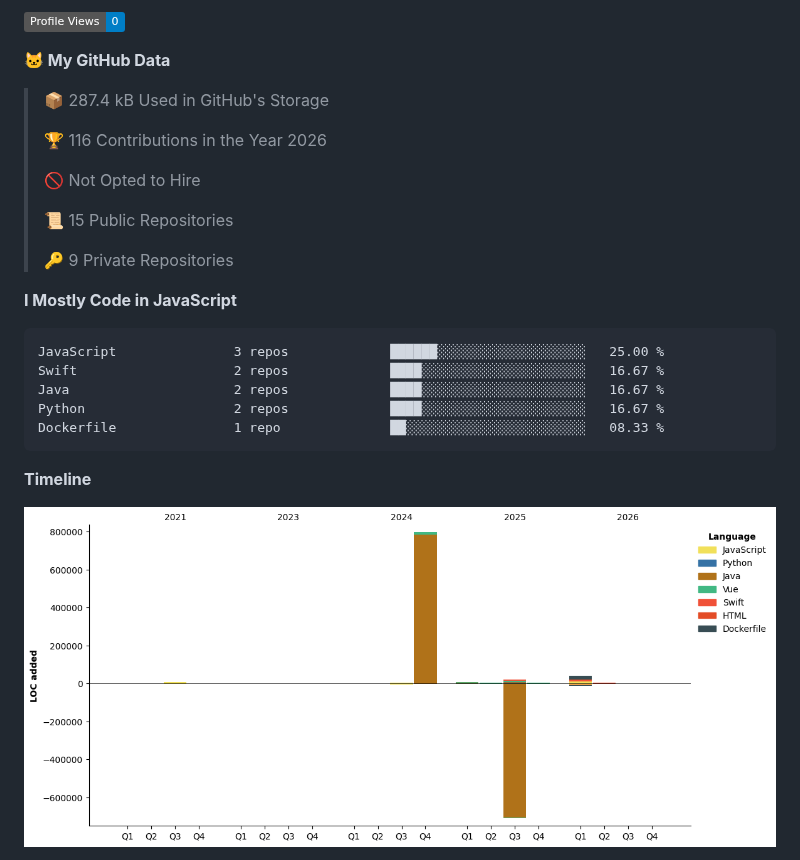
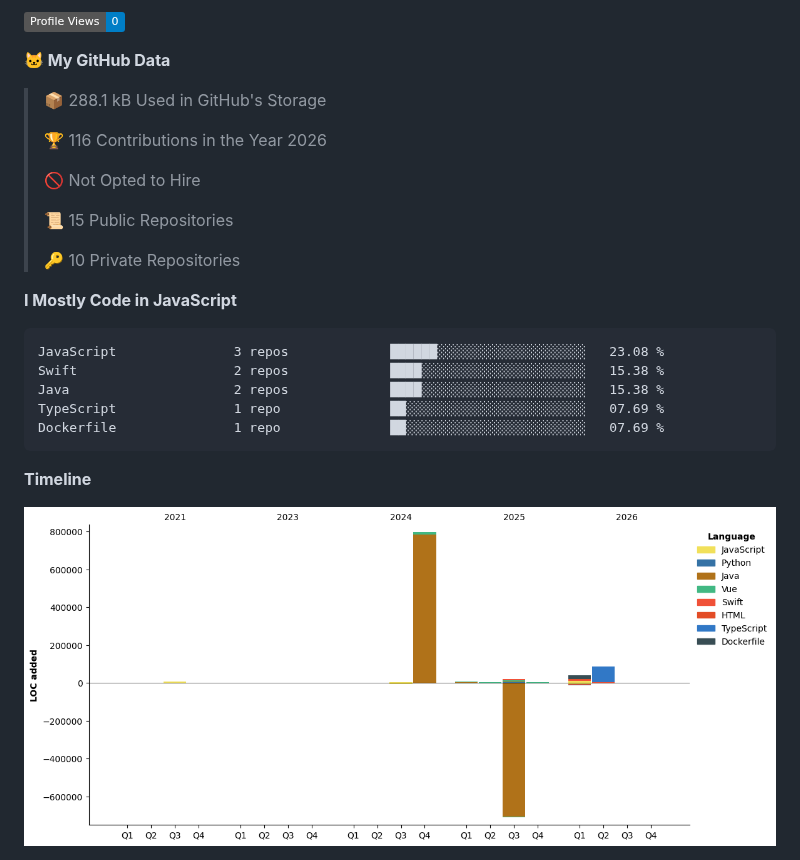
Before and after one commit to Han-GR/Han-GR, a Markdown page: README.md, the part around one of its changes. Rendered like a GitHub page; pictures changed too: assets/bar_graph.png; badges without logos.

Commit message:
Updated with Dev Metrics

````diff
--- a/README.md
+++ b/README.md
@@ -62,7 +64,7 @@
 
 **🐱 My GitHub Data**
 
-> 📦 287.4 kB Used in GitHub's Storage
+> 📦 288.1 kB Used in GitHub's Storage
  >
 > 🏆 116 Contributions in the Year 2026
  >
@@ -70,16 +72,16 @@
  >
 > 📜 15 Public Repositories
  >
-> 🔑 9 Private Repositories
+> 🔑 10 Private Repositories
  >
 **I Mostly Code in JavaScript**
 
 ```text
-JavaScript               3 repos             ██████░░░░░░░░░░░░░░░░░░░   25.00 %
-Swift                    2 repos             ████░░░░░░░░░░░░░░░░░░░░░   16.67 %
-Java                     2 repos             ████░░░░░░░░░░░░░░░░░░░░░   16.67 %
-Python                   2 repos             ████░░░░░░░░░░░░░░░░░░░░░   16.67 %
-Dockerfile               1 repo              ██░░░░░░░░░░░░░░░░░░░░░░░   08.33 %
+JavaScript               3 repos             ██████░░░░░░░░░░░░░░░░░░░   23.08 %
+Swift                    2 repos             ████░░░░░░░░░░░░░░░░░░░░░   15.38 %
+Java                     2 repos             ████░░░░░░░░░░░░░░░░░░░░░   15.38 %
+TypeScript               1 repo              ██░░░░░░░░░░░░░░░░░░░░░░░   07.69 %
+Dockerfile               1 repo              ██░░░░░░░░░░░░░░░░░░░░░░░   07.69 %
 ```
 
 
````
Also changed, not shown: other parts of README.md (+3 -1 lines).
